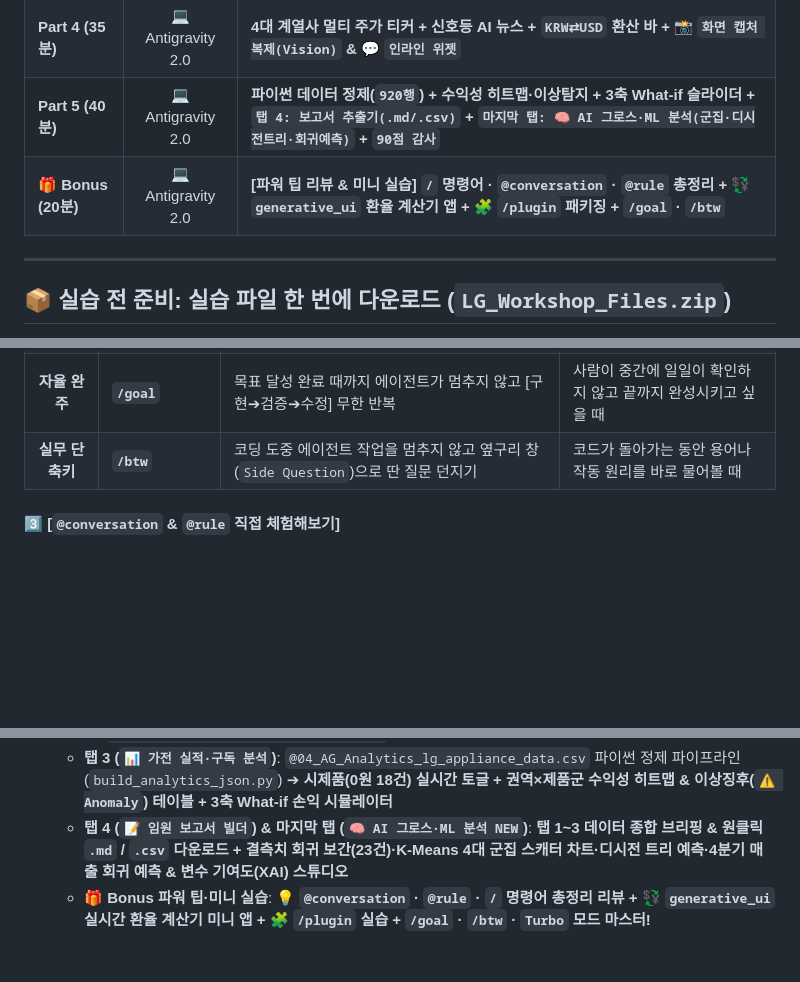
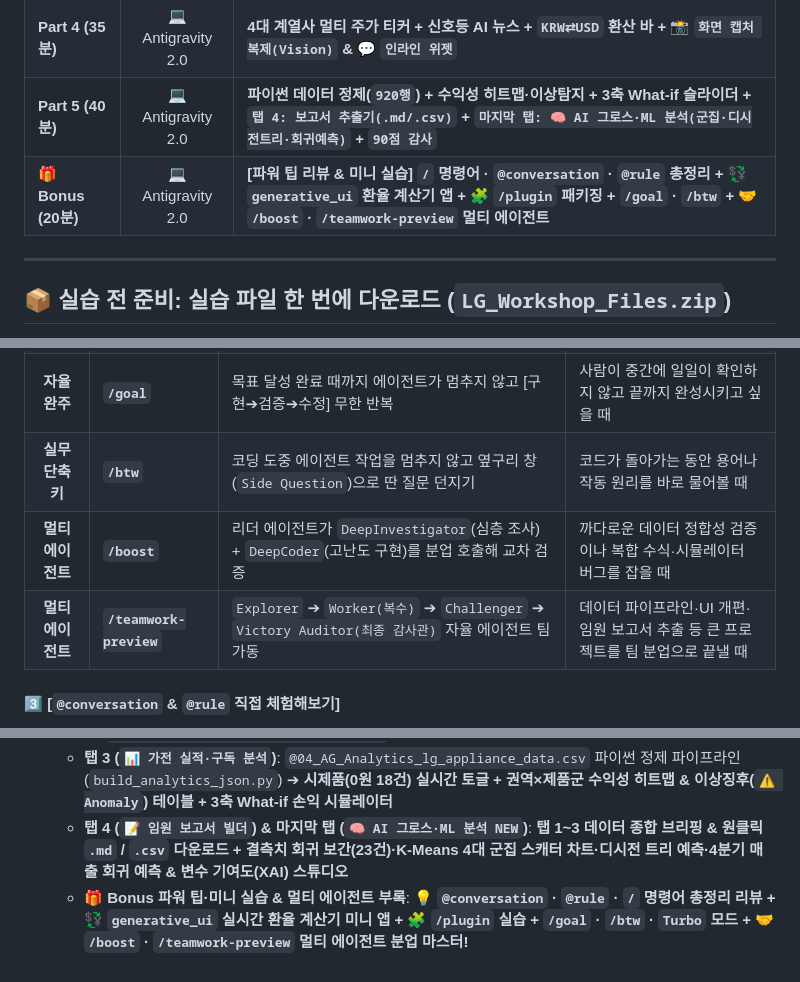
Before and after one commit to gorock-afk/LG_workshop_ge_agy_b, a Markdown page: README.md, 3 parts joined by grey strips. Drawn GitHub-style; blank space fills up the shorter version.

Commit message:
Add Bonus 5 multi-agent orchestration appendix (/boost and /teamwork-preview)

```diff
--- a/README.md
+++ b/README.md
@@ -18,7 +18,7 @@
 | <strong>Part 3 (30분)</strong> | 💻 Antigravity 2.0 | <strong>LG 브랜드(`#A50034`) 슬라이드 + 전력 시뮬레이터 & Q&A 드로어 + 🎨 내장 `AI 이미지 생성 & 다크 홀로그램 편집`</strong> |
 | <strong>Part 4 (35분)</strong> | 💻 Antigravity 2.0 | <strong>4대 계열사 멀티 주가 티커 + 신호등 AI 뉴스 + `KRW⇄USD` 환산 바 + 📸 `화면 캡처 복제(Vision)` & 💬 `인라인 위젯`</strong> |
 | <strong>Part 5 (40분)</strong> | 💻 Antigravity 2.0 | <strong>파이썬 데이터 정제(`920행`) + 수익성 히트맵·이상탐지 + 3축 What-if 슬라이더 + `탭 4: 보고서 추출기(.md/.csv)` + `마지막 탭: 🧠 AI 그로스·ML 분석(군집·디시전트리·회귀예측)` + `90점 감사`</strong> |
-| <strong>🎁 Bonus (20분)</strong> | 💻 Antigravity 2.0 | <strong>[파워 팁 리뷰 & 미니 실습] `/` 명령어 · `@conversation` · `@rule` 총정리 + 💱 `generative_ui` 환율 계산기 앱 + 🧩 `/plugin` 패키징 + `/goal` · `/btw`</strong> |
+| <strong>🎁 Bonus (20분)</strong> | 💻 Antigravity 2.0 | <strong>[파워 팁 리뷰 & 미니 실습] `/` 명령어 · `@conversation` · `@rule` 총정리 + 💱 `generative_ui` 환율 계산기 앱 + 🧩 `/plugin` 패키징 + `/goal` · `/btw` + 🤝 `/boost` · `/teamwork-preview` 멀티 에이전트</strong> |
 
 ---
 
@@ -948,6 +948,8 @@ def fetch_lg_live_dashboard_data(stock_code="066570", keyword="LG전자 AI 가
 | **확장·패키징** | **`/plugin`** | 스킬·규칙·서브에이전트·MCP 설정을 하나의 플러그인 단위로 관리 및 생성 | 내가 만든 스킬과 규칙 세트를 팀원에게 통째로 배포·공유할 때 |
 | **자율 완주** | **`/goal`** | 목표 달성 완료 때까지 에이전트가 멈추지 않고 [구현➔검증➔수정] 무한 반복 | 사람이 중간에 일일이 확인하지 않고 끝까지 완성시키고 싶을 때 |
 | **실무 단축키** | **`/btw`** | 코딩 도중 에이전트 작업을 멈추지 않고 옆구리 창(`Side Question`)으로 딴 질문 던지기 | 코드가 돌아가는 동안 용어나 작동 원리를 바로 물어볼 때 |
+| **멀티 에이전트** | **`/boost`** | 리더 에이전트가 `DeepInvestigator`(심층 조사) + `DeepCoder`(고난도 구현)를 분업 호출해 교차 검증 | 까다로운 데이터 정합성 검증이나 복합 수식·시뮬레이터 버그를 잡을 때 |
+| **멀티 에이전트** | **`/teamwork-preview`** | `Explorer` ➔ `Worker(복수)` ➔ `Challenger` ➔ `Victory Auditor(최종 감사관)` 자율 에이전트 팀 가동 | 데이터 파이프라인·UI 개편·임원 보고서 추출 등 큰 프로젝트를 팀 분업으로 끝낼 때 |
 
 #### 3️⃣ [`@conversation` & `@rule` 직접 체험해보기]
 채팅 입력창에 **`@conversation:`**을 타이핑하면 아래 화면처럼 **이전에 진행했던 대화방 목록(`Starting Local Web Server`, `GEMINI.md Instruction Compliance` 등)이 자동으로 팝업**됩니다. 원하는 이전 대화방을 선택하거나 **`@rule`**을 골라 아래 프롬프트로 직접 호출해 봅니다:
@@ -1051,4 +1091,4 @@ def fetch_lg_live_dashboard_data(stock_code="066570", keyword="LG전자 AI 가
    - <strong>탭 2 (`💓 실시간 시장·뉴스 LIVE`)</strong>: `/python-api-trend` 개조 ➔ <strong>LG 4대 계열사 멀티 주가 티커 + 4대 토픽 신호등(`🟢/🟡/🔴`) 뉴스 보드 + 상단 `KRW⇄USD` 실시간 환산 바 + 📸 `화면 캡처 1분 복제(Vision-to-Code)` & 💬 `채팅창 인라인 계산기 위젯(Generative UI)`</strong>
    - <strong>탭 3 (`📊 가전 실적·구독 분석`)</strong>: `@04_AG_Analytics_lg_appliance_data.csv` 파이썬 정제 파이프라인(`build_analytics_json.py`) ➔ <strong>시제품(0원 18건) 실시간 토글 + 권역×제품군 수익성 히트맵 & 이상징후(`⚠️ Anomaly`) 테이블 + 3축 What-if 손익 시뮬레이터</strong>
    - <strong>탭 4 (`📝 임원 보고서 빌더`) & 마지막 탭 (`🧠 AI 그로스·ML 분석 NEW`)</strong>: <strong>탭 1~3 데이터 종합 브리핑 & 원클릭 `.md` / `.csv` 다운로드 + 결측치 회귀 보간(23건)·K-Means 4대 군집 스캐터 차트·디시전 트리 예측·4분기 매출 회귀 예측 & 변수 기여도(XAI) 스튜디오</strong>
-   - <strong>🎁 Bonus 파워 팁·미니 실습</strong>: <strong>💡 `@conversation` · `@rule` · `/` 명령어 총정리 리뷰 + 💱 `generative_ui` 실시간 환율 계산기 미니 앱 + 🧩 `/plugin` 실습 + `/goal` · `/btw` · `Turbo` 모드 마스터!</strong>
+   - <strong>🎁 Bonus 파워 팁·미니 실습 & 멀티 에이전트 부록</strong>: <strong>💡 `@conversation` · `@rule` · `/` 명령어 총정리 리뷰 + 💱 `generative_ui` 실시간 환율 계산기 미니 앱 + 🧩 `/plugin` 실습 + `/goal` · `/btw` · `Turbo` 모드 + 🤝 `/boost` · `/teamwork-preview` 멀티 에이전트 분업 마스터!</strong>
```
Also changed, not shown: other parts of README.md (+38 -0 lines), assets/screenshots/multiagent_boost_teamwork.png (added), 1 other file.
